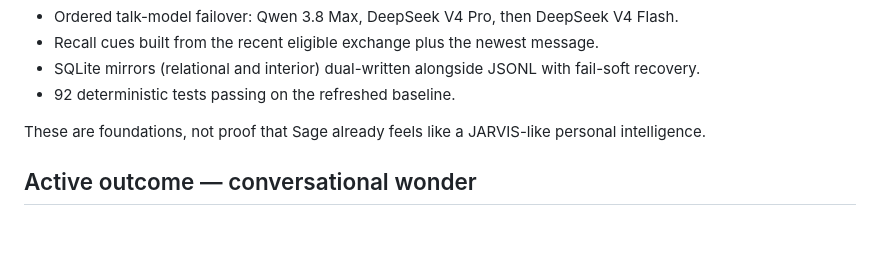
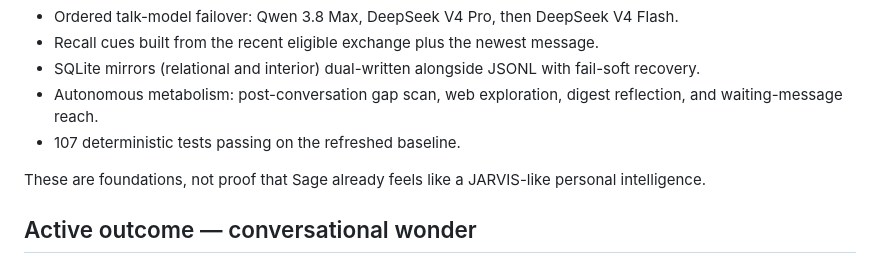
Before and after one commit to 91nedlawnavi-svg/sage, a Markdown page: docs/MILESTONE.md, the part around the change. Rendered like a GitHub page; blank space fills up the shorter version.

Commit message:
docs: mark metabolism implemented, update MILESTONE
Co-Authored-By: Claude <noreply@anthropic.com>

```diff
--- a/docs/MILESTONE.md
+++ b/docs/MILESTONE.md
@@ -24,7 +24,8 @@ Already present and verified:
 - Ordered talk-model failover: Qwen 3.8 Max, DeepSeek V4 Pro, then DeepSeek V4 Flash.
 - Recall cues built from the recent eligible exchange plus the newest message.
 - SQLite mirrors (relational and interior) dual-written alongside JSONL with fail-soft recovery.
-- 92 deterministic tests passing on the refreshed baseline.
+- Autonomous metabolism: post-conversation gap scan, web exploration, digest reflection, and waiting-message reach.
+- 107 deterministic tests passing on the refreshed baseline.
 
 These are foundations, not proof that Sage already feels like a JARVIS-like
 personal intelligence.
```
Also changed, not shown: 1 other file.
